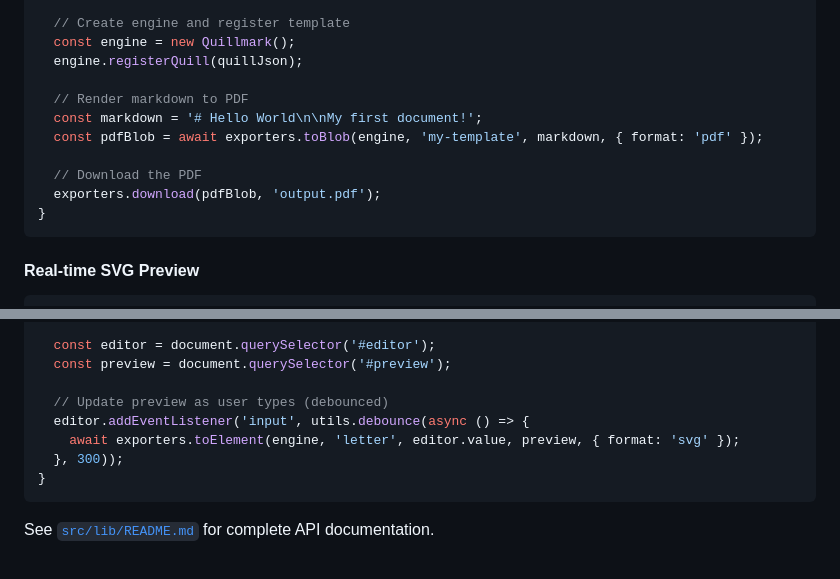
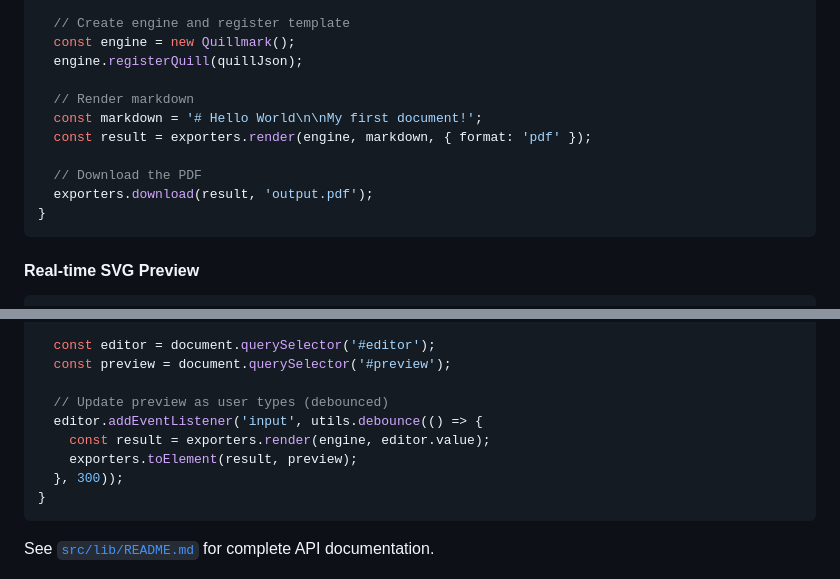
Before and after one commit to nibsbin/quillmark-web, a Markdown page: README.md, 2 parts joined by grey strips. Drawn GitHub-style.

````diff
--- a/README.md
+++ b/README.md
@@ -67,12 +67,12 @@ async function renderDocument() {
   const engine = new Quillmark();
   engine.registerQuill(quillJson);
 
-  // Render markdown to PDF
+  // Render markdown
   const markdown = '# Hello World\n\nMy first document!';
-  const pdfBlob = await exporters.toBlob(engine, 'my-template', markdown, { format: 'pdf' });
+  const result = exporters.render(engine, markdown, { format: 'pdf' });
 
   // Download the PDF
-  exporters.download(pdfBlob, 'output.pdf');
+  exporters.download(result, 'output.pdf');
 }
 ```
 
@@ -93,8 +93,9 @@ async function setupEditor() {
   const preview = document.querySelector('#preview');
 
   // Update preview as user types (debounced)
-  editor.addEventListener('input', utils.debounce(async () => {
-    await exporters.toElement(engine, 'letter', editor.value, preview, { format: 'svg' });
+  editor.addEventListener('input', utils.debounce(() => {
+    const result = exporters.render(engine, editor.value);
+    exporters.toElement(result, preview);
   }, 300));
 }
 ```
````
Also changed, not shown: other parts of README.md (+45 -0 lines), src/lib/README.md (+64 -33 lines).
